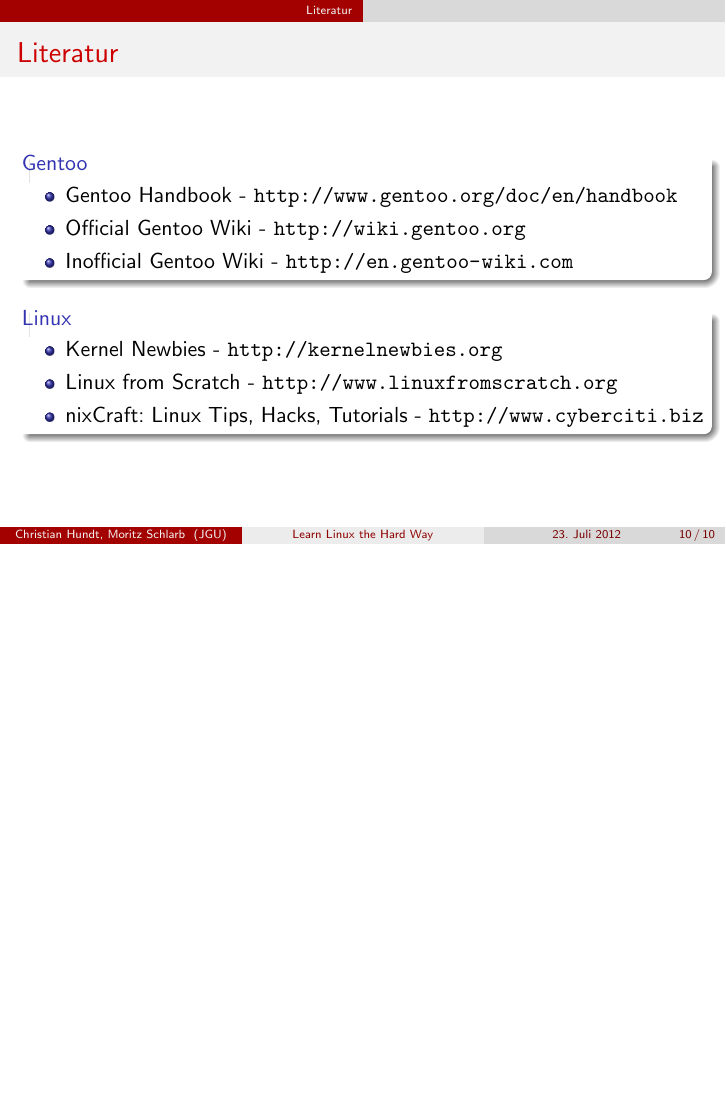
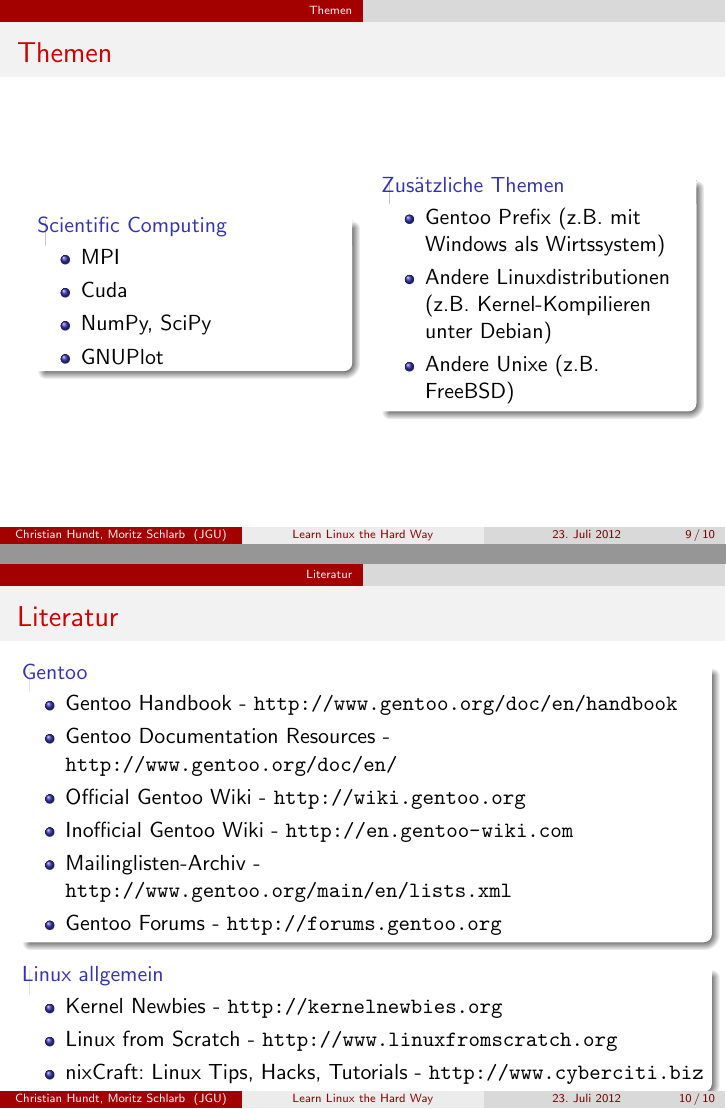
Before and after one commit to joguinf/learnlinuxthehardway, LaTeX slides (seminar_praesentation.tex): page 10 of 10 before the commit and pages 9 and 10 of 10 after it, the two joined at a grey line, the shorter picture padded with empty space. Compiled offline with pdfLaTeX.

Commit message:
Zusaetzliche Themen

```diff
--- a/seminar_praesentation.tex
+++ b/seminar_praesentation.tex
@@ -227,9 +227,11 @@
 \end{block}
 
 \column{.45\textwidth}
-\begin{block}{}
+\begin{block}{Zusätzliche Themen}
   \begin{itemize}
-      \item
+      \item Gentoo Prefix (z.B. mit Windows als Wirtssystem)
+      \item Andere Linuxdistributionen (z.B. Kernel-Kompilieren unter Debian)
+      \item Andere Unixe (z.B. FreeBSD)
   \end{itemize}
 \end{block}
 \end{columns}
@@ -244,11 +246,14 @@
   \begin{block}{Gentoo}
     \begin{itemize}
       \item Gentoo Handbook - \url{http://www.gentoo.org/doc/en/handbook}
+      \item Gentoo Documentation Resources - \url{http://www.gentoo.org/doc/en/}
       \item Official Gentoo Wiki - \url{http://wiki.gentoo.org}
       \item Inofficial Gentoo Wiki - \url{http://en.gentoo-wiki.com}
+      \item Mailinglisten-Archiv - \url{http://www.gentoo.org/main/en/lists.xml}
+      \item Gentoo Forums - \url{http://forums.gentoo.org}
     \end{itemize}
   \end{block}
-  \begin{block}{Linux}
+  \begin{block}{Linux allgemein}
     \begin{itemize}
       \item Kernel Newbies - \url{http://kernelnewbies.org}
       \item Linux from Scratch - \url{http://www.linuxfromscratch.org}
```
Also changed, not shown: seminar_praesentation.tex (4 more changed lines).
